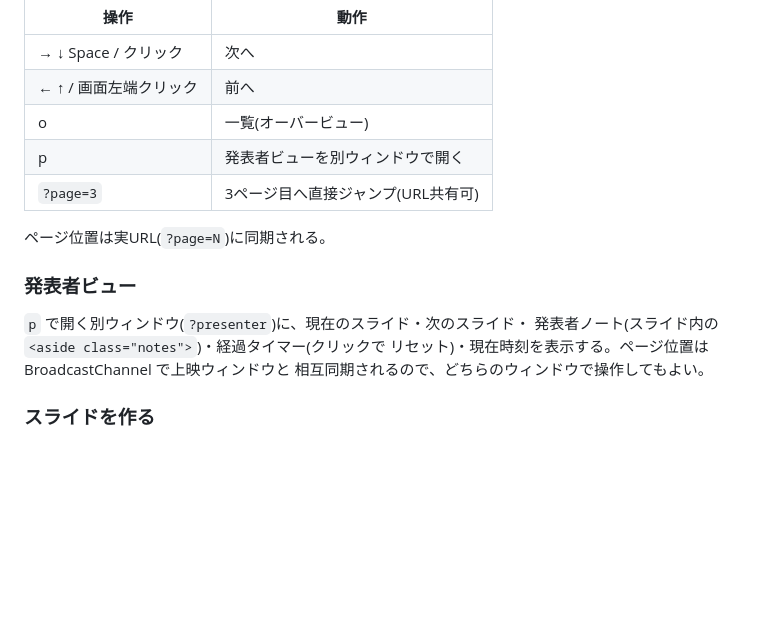
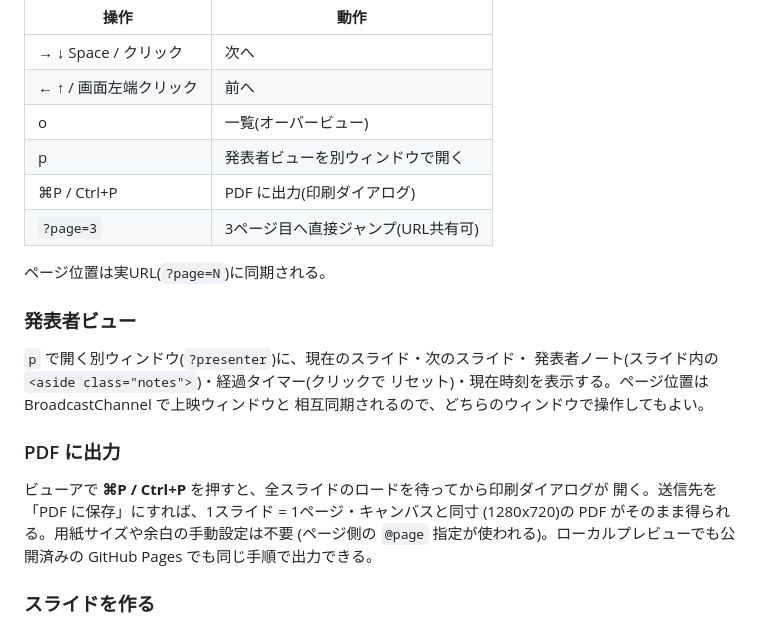
Before and after one commit to progfay/slidex, a Markdown page: README.md, the part around the change. GitHub-like rendering; blank space fills up the shorter version.

Commit message:
Document PDF export in README and CLAUDE.md
Co-Authored-By: Claude Fable 5 <noreply@anthropic.com>
Claude-Session: https://claude.ai/code/session_019Pk4aacA3R42LETpe4iSVB

```diff
--- a/README.md
+++ b/README.md
@@ -32,6 +32,7 @@ http://localhost:8000/ を開く(ソースと配信物が同じ構造なので
 | ← ↑ / 画面左端クリック | 前へ |
 | o | 一覧(オーバービュー) |
 | p | 発表者ビューを別ウィンドウで開く |
+| ⌘P / Ctrl+P | PDF に出力(印刷ダイアログ) |
 | `?page=3` | 3ページ目へ直接ジャンプ(URL共有可) |
 
 ページ位置は実URL(`?page=N`)に同期される。
@@ -42,6 +43,14 @@ http://localhost:8000/ を開く(ソースと配信物が同じ構造なので
 発表者ノート(スライド内の `<aside class="notes">`)・経過タイマー(クリックで
 リセット)・現在時刻を表示する。ページ位置は BroadcastChannel で上映ウィンドウと
 相互同期されるので、どちらのウィンドウで操作してもよい。
+
+### PDF に出力
+
+ビューアで **⌘P / Ctrl+P** を押すと、全スライドのロードを待ってから印刷ダイアログが
+開く。送信先を「PDF に保存」にすれば、1スライド = 1ページ・キャンバスと同寸
+(1280x720)の PDF がそのまま得られる。用紙サイズや余白の手動設定は不要
+(ページ側の `@page` 指定が使われる)。ローカルプレビューでも公開済みの
+GitHub Pages でも同じ手順で出力できる。
 
 ### スライドを作る
 
```
Also changed, not shown: CLAUDE.md (+3 -0 lines).
